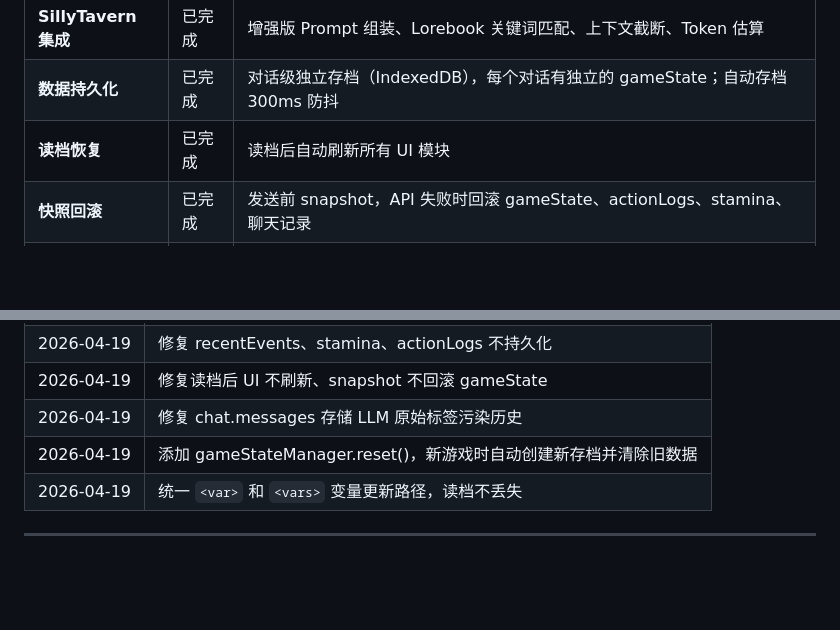
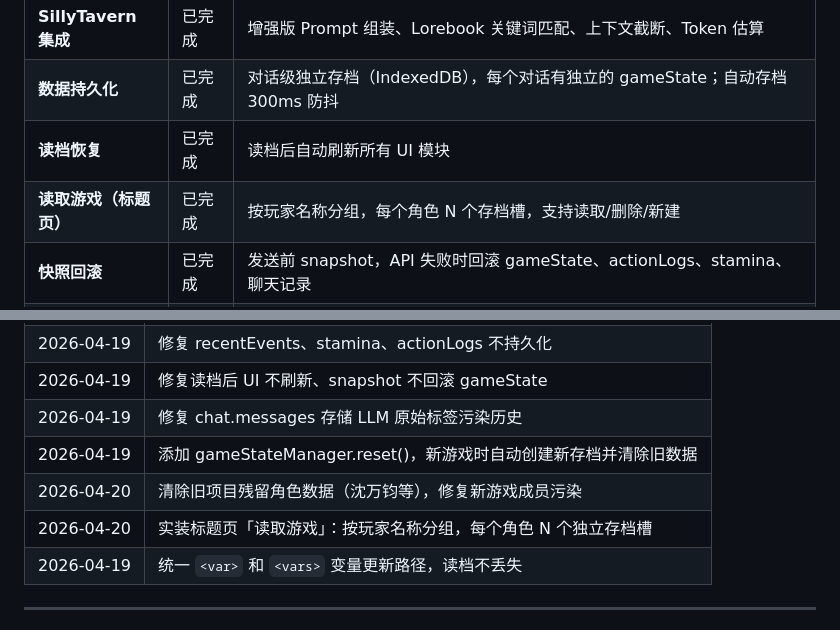
Before and after one commit to ariespo/zhangmen, a Markdown page: PROJECT_STATUS.md, 2 parts joined by grey strips. Rendered like a GitHub page; blank space fills up the shorter version.

Commit message:
docs: update PROJECT_STATUS with load game feature
Co-Authored-By: Claude Opus 4.7 (1M context) <noreply@anthropic.com>

```diff
--- a/PROJECT_STATUS.md
+++ b/PROJECT_STATUS.md
@@ -29,6 +29,7 @@
 | **SillyTavern 集成** | 已完成 | 增强版 Prompt 组装、Lorebook 关键词匹配、上下文截断、Token 估算 |
 | **数据持久化** | 已完成 | 对话级独立存档（IndexedDB），每个对话有独立的 gameState；自动存档 300ms 防抖 |
 | **读档恢复** | 已完成 | 读档后自动刷新所有 UI 模块 |
+| **读取游戏（标题页）** | 已完成 | 按玩家名称分组，每个角色 N 个存档槽，支持读取/删除/新建 |
 | **快照回滚** | 已完成 | 发送前 snapshot，API 失败时回滚 gameState、actionLogs、stamina、聊天记录 |
 | **体力/操作记录** | 已完成 | 按 session 持久化，刷新页面不丢失；提交成功后清除 |
 
@@ -191,6 +192,8 @@ LLM 在输出中可携带 `<vars>` 标签来更新游戏状态：
 | 2026-04-19 | 修复读档后 UI 不刷新、snapshot 不回滚 gameState |
 | 2026-04-19 | 修复 chat.messages 存储 LLM 原始标签污染历史 |
 | 2026-04-19 | 添加 gameStateManager.reset()，新游戏时自动创建新存档并清除旧数据 |
+| 2026-04-20 | 清除旧项目残留角色数据（沈万钧等），修复新游戏成员污染 |
+| 2026-04-20 | 实装标题页「读取游戏」：按玩家名称分组，每个角色 N 个独立存档槽 |
 | 2026-04-19 | 统一 `<var>` 和 `<vars>` 变量更新路径，读档不丢失 |
 
 ---
```
